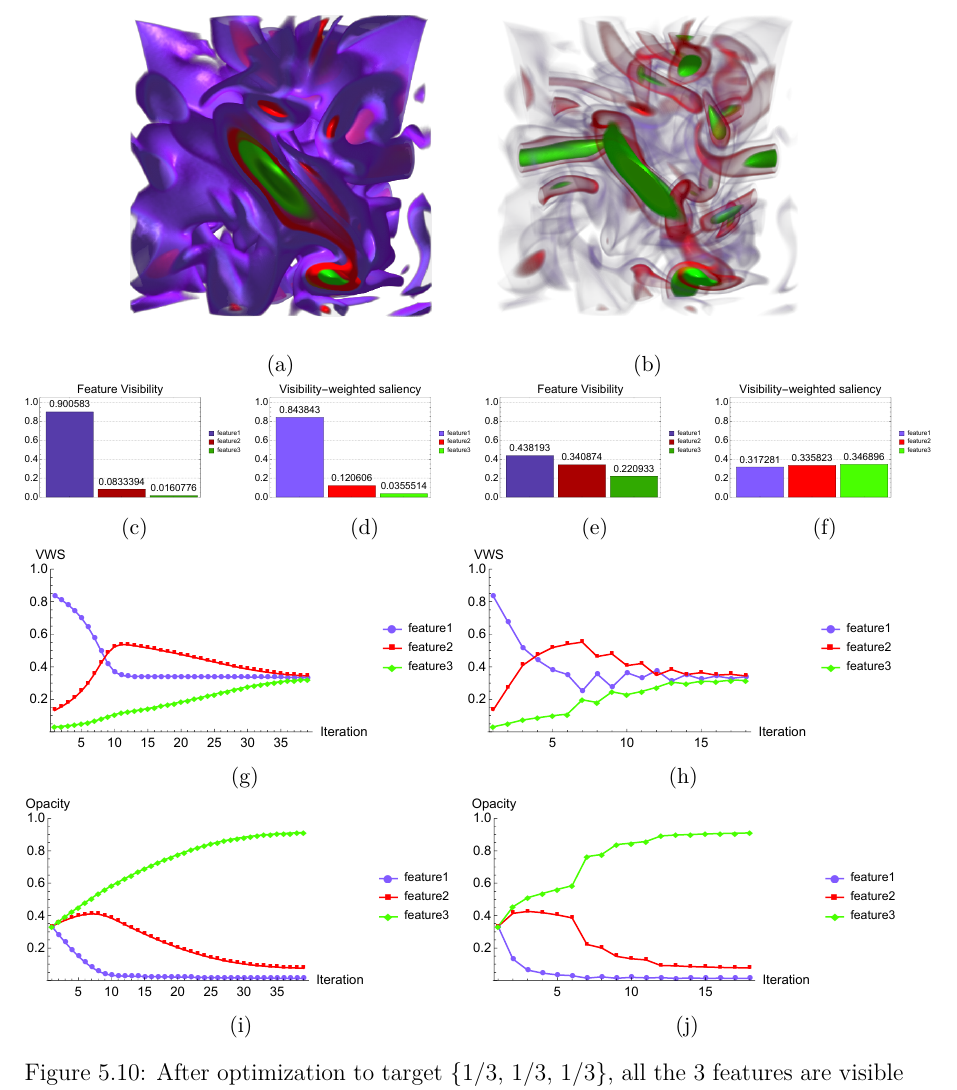
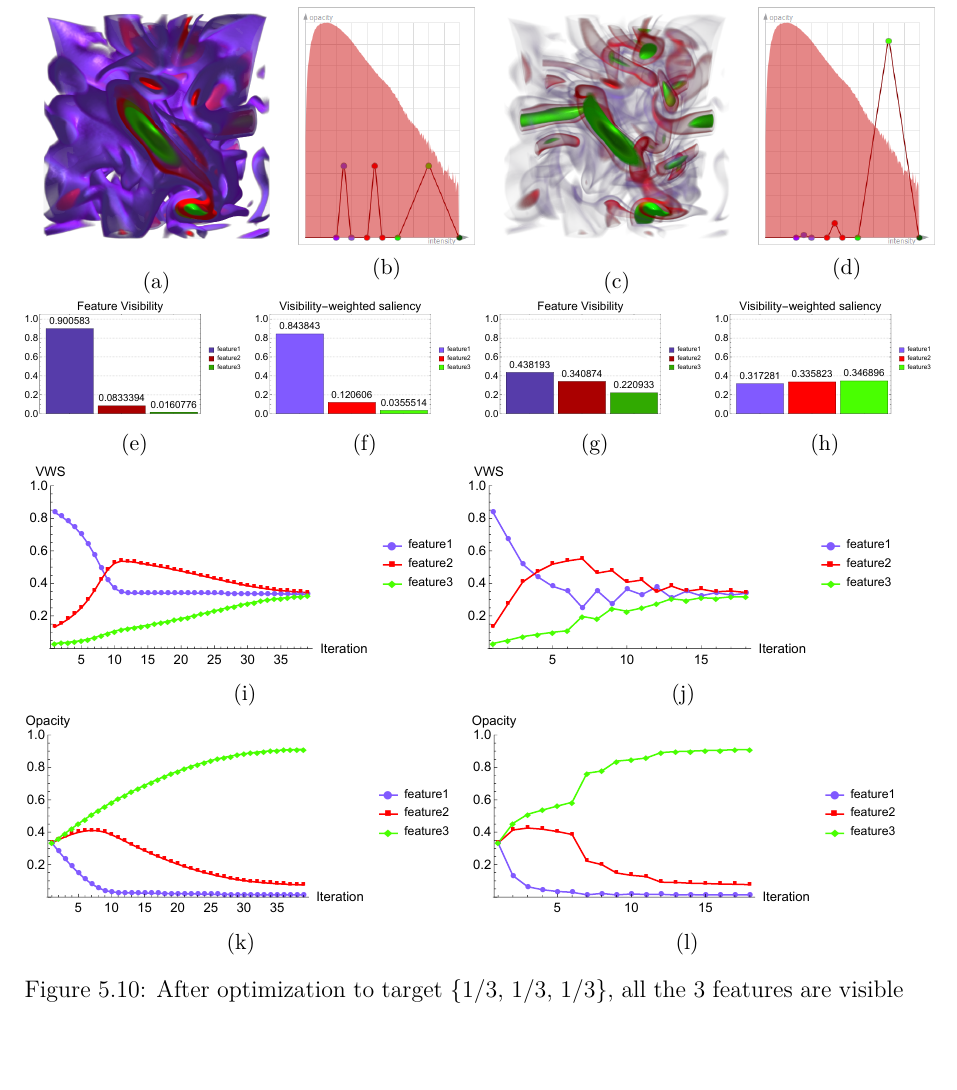
Before and after one commit to luosz/phd-thesis, a LaTeX thesis (thesis/thesis.tex, which reads thesis/chapter5.tex): part of page 116 of 161, cut so that both start at the same text, the shorter picture padded with empty space. Compiled offline with pdfLaTeX.

Commit message:
add images

```diff
--- a/thesis/chapter5.tex
+++ b/thesis/chapter5.tex
@@ -588,12 +588,20 @@ Time step 30 and 80 rendered with the static transfer function and the dynamic t
 
 \begin{figure}
 	\centering
-	\begin{minipage}{.4\textwidth}
-		\includegraphics[width=1\linewidth]{images/vortex_naive}
+	\begin{minipage}{.3\textwidth}
+		\includegraphics[width=1\linewidth]{figures/vortex_naive_proportional}
 		\subcaption{}
 	\end{minipage}~
-	\begin{minipage}{.4\textwidth}
-		\includegraphics[width=1\linewidth]{images/vortex_naive_optimized_fixed}
+	\begin{minipage}{.2\textwidth}
+		\includegraphics[width=1\linewidth]{figures/tf_vortex_naive_proportional}
+		\subcaption{}
+	\end{minipage}~
+	\begin{minipage}{.3\textwidth}
+		\includegraphics[width=1\linewidth]{figures/vortex_naive_proportional_optimized_linesearch}
+		\subcaption{}
+	\end{minipage}~
+	\begin{minipage}{.2\textwidth}
+		\includegraphics[width=1\linewidth]{figures/tf_vortex_naive_proportional_optimized_linesearch}
 		\subcaption{}
 	\end{minipage}
 
```
Also changed, not shown: thesis/figures/CT-Knee_naive_rms_fixed_linesearch_parallel.pdf, thesis/figures/tf_CT-Knee_naive.png (added), thesis/figures/tf_CT-Knee_naive_optimized_linesearch.png (added), thesis/figures/tf_tooth_naive.png (added), thesis/figures/tf_tooth_naive_optimized_linesearch.png (added), thesis/figures/tf_vortex_naive_proportional.png (added), thesis/figures/tf_vortex_naive_proportional_optimized_linesearch.png (added), thesis/figures/vortex_naive_proportional.png (added), thesis/figures/vortex_naive_proportional_optimized_linesearch.png (added), thesis/chapter5.tex (24 more changed lines).
